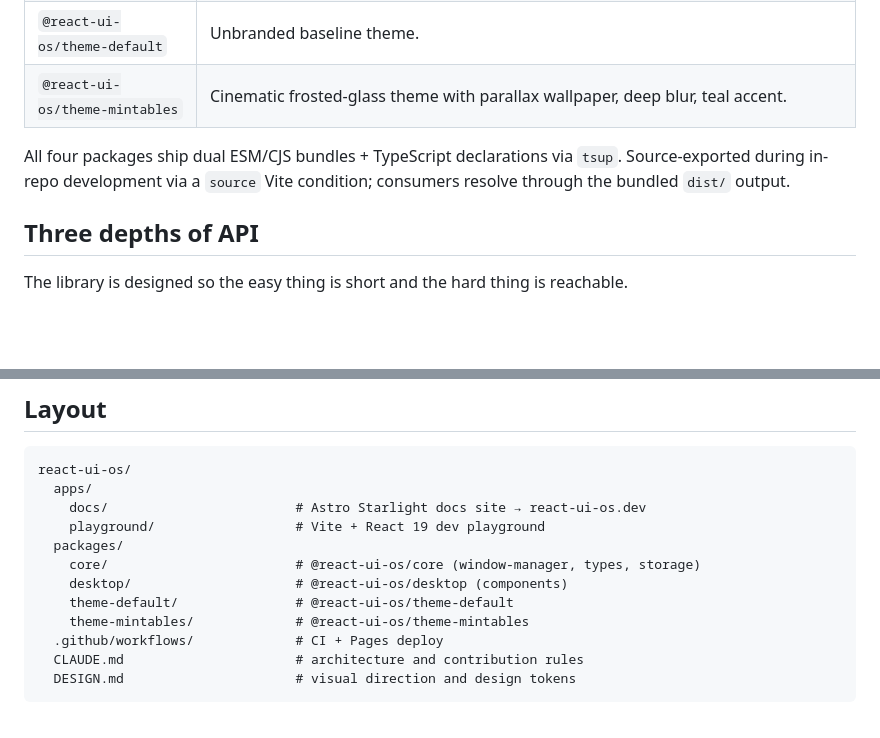
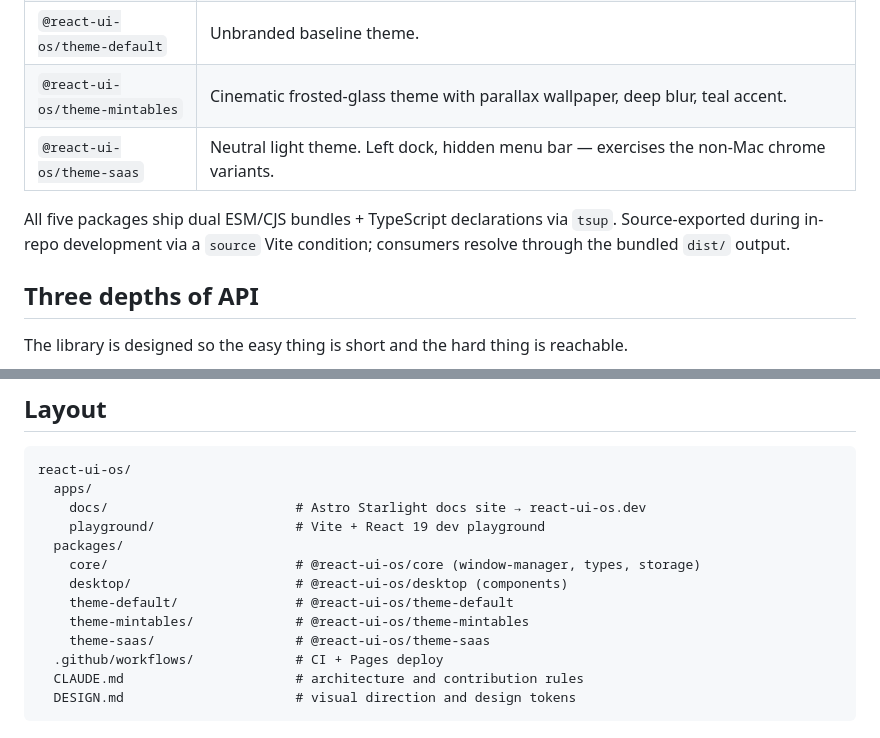
Before and after one commit to saschb2b/react-ui-os, a Markdown page: README.md, 2 parts joined by grey strips. GitHub-like rendering; blank space fills up the shorter version.

Commit message:
docs(readme): list theme-saas in packages table + workspace tree
Both the packages table and the workspace-layout snippet were stuck at
two themes. Updates them to three and changes "four packages" to
"five packages" so the wording matches reality.

```diff
--- a/README.md
+++ b/README.md
@@ -29,8 +29,9 @@ Most React UI libraries ship fifty components and let you wire them. That instin
 | `@react-ui-os/desktop` | The components. `<Desktop>`, `<DesktopProvider>`, `<Wallpaper>`, `<MenuBar>`, `<Dock>`, `<WindowLayer>`, `<Window>`, `<Spotlight>`, `<Settings>`, `<FileExplorer>`, `<DesktopIcons>`. |
 | `@react-ui-os/theme-default` | Unbranded baseline theme. |
 | `@react-ui-os/theme-mintables` | Cinematic frosted-glass theme with parallax wallpaper, deep blur, teal accent. |
+| `@react-ui-os/theme-saas` | Neutral light theme. Left dock, hidden menu bar — exercises the non-Mac chrome variants. |
 
-All four packages ship dual ESM/CJS bundles + TypeScript declarations via `tsup`. Source-exported during in-repo development via a `source` Vite condition; consumers resolve through the bundled `dist/` output.
+All five packages ship dual ESM/CJS bundles + TypeScript declarations via `tsup`. Source-exported during in-repo development via a `source` Vite condition; consumers resolve through the bundled `dist/` output.
 
 ## Three depths of API
 
@@ -136,6 +137,7 @@ react-ui-os/
     desktop/                     # @react-ui-os/desktop (components)
     theme-default/               # @react-ui-os/theme-default
     theme-mintables/             # @react-ui-os/theme-mintables
+    theme-saas/                  # @react-ui-os/theme-saas
   .github/workflows/             # CI + Pages deploy
   CLAUDE.md                      # architecture and contribution rules
   DESIGN.md                      # visual direction and design tokens
```
